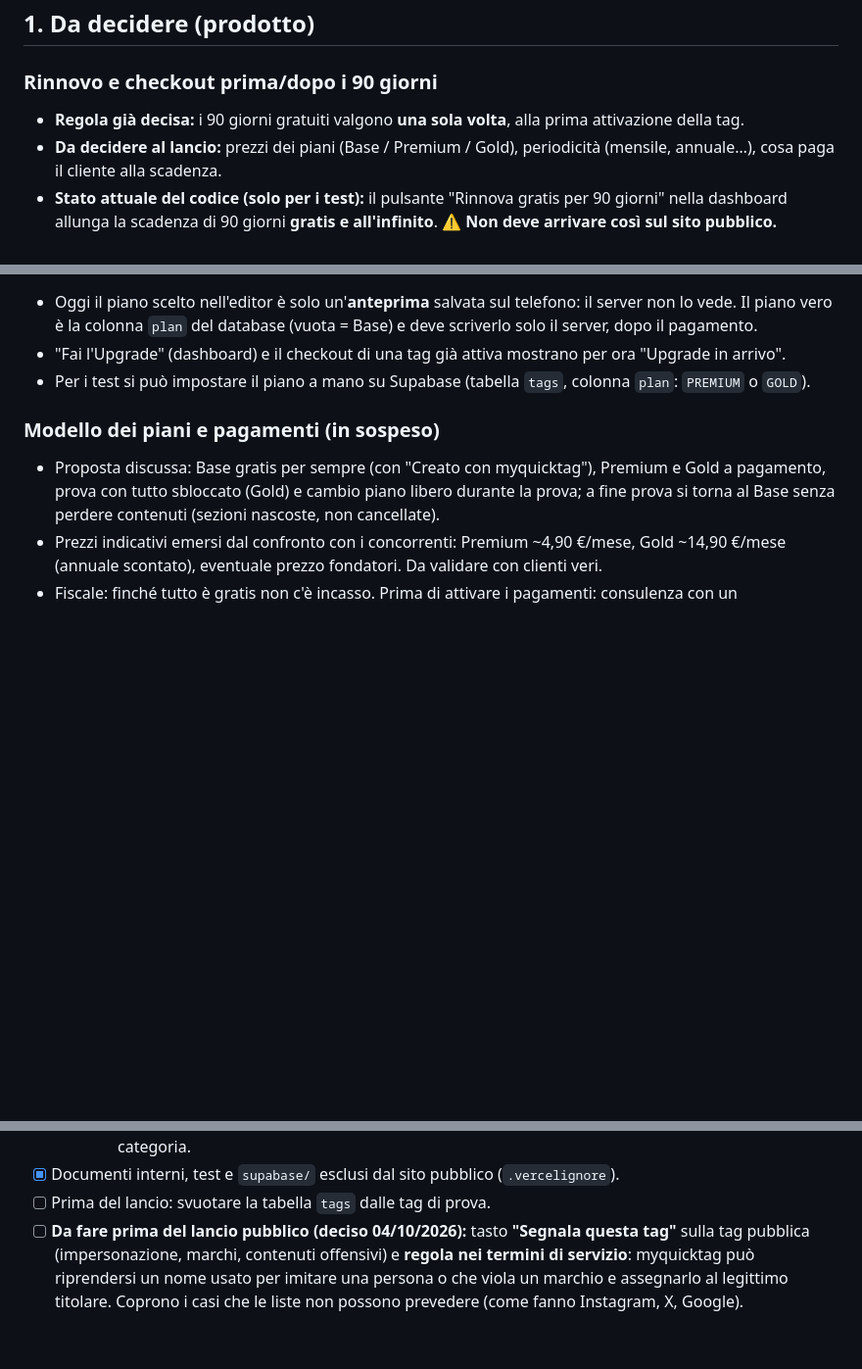
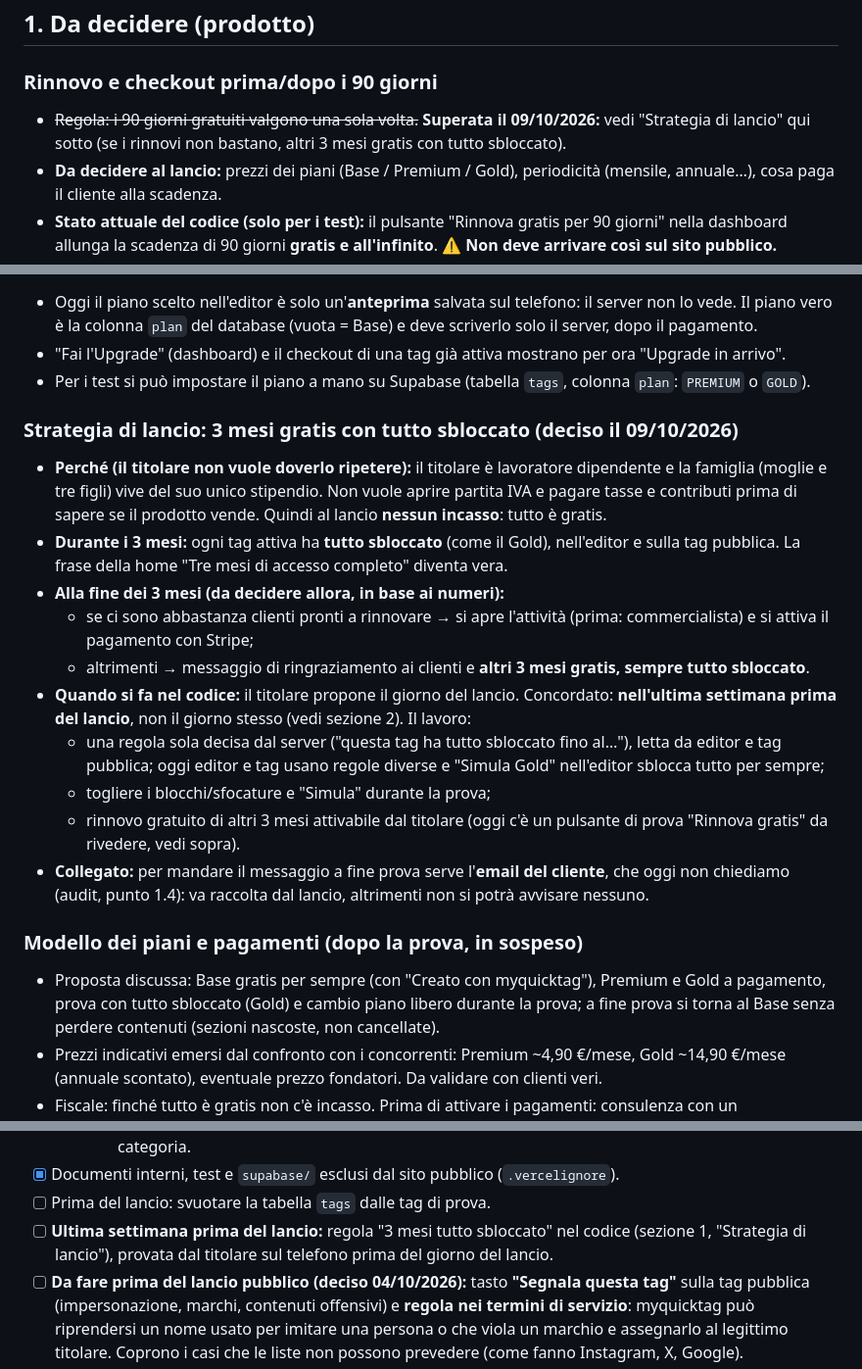
Before and after one commit to gigiceva-code/myquicktag, a Markdown page: PRE-LANCIO.md, 3 parts joined by grey strips. Shown at 98% size. Drawn GitHub-style; blank space fills up the shorter version.

Commit message:
PRE-LANCIO: strategia di lancio (3 mesi gratis con tutto sbloccato) e motivi
Co-Authored-By: Claude Opus 5.5 <noreply@anthropic.com>
Claude-Session: https://claude.ai/code/session_01W9u6J2ztqZvGEbxHhkEsTb

```diff
--- a/PRE-LANCIO.md
+++ b/PRE-LANCIO.md
@@ -9,7 +9,8 @@ Per il contesto di lavoro (come lavorare, dove sta cosa, test) vedi `PASSAGGIO-C
 ## 1. Da decidere (prodotto)
 
 ### Rinnovo e checkout prima/dopo i 90 giorni
-- **Regola già decisa:** i 90 giorni gratuiti valgono **una sola volta**, alla prima attivazione della tag.
+- ~~Regola: i 90 giorni gratuiti valgono una sola volta.~~ **Superata il 09/10/2026:** vedi "Strategia di lancio"
+  qui sotto (se i rinnovi non bastano, altri 3 mesi gratis con tutto sbloccato).
 - **Da decidere al lancio:** prezzi dei piani (Base / Premium / Gold), periodicità (mensile, annuale…), cosa paga il cliente alla scadenza.
 - **Stato attuale del codice (solo per i test):** il pulsante "Rinnova gratis per 90 giorni" nella dashboard allunga la scadenza di 90 giorni **gratis e all'infinito**. ⚠️ **Non deve arrivare così sul sito pubblico.**
 - Dove si cambia:
@@ -25,7 +26,27 @@ Per il contesto di lavoro (come lavorare, dove sta cosa, test) vedi `PASSAGGIO-C
 - "Fai l'Upgrade" (dashboard) e il checkout di una tag già attiva mostrano per ora "Upgrade in arrivo".
 - Per i test si può impostare il piano a mano su Supabase (tabella `tags`, colonna `plan`: `PREMIUM` o `GOLD`).
 
-### Modello dei piani e pagamenti (in sospeso)
+### Strategia di lancio: 3 mesi gratis con tutto sbloccato (deciso il 09/10/2026)
+- **Perché (il titolare non vuole doverlo ripetere):** il titolare è lavoratore dipendente e la famiglia
+  (moglie e tre figli) vive del suo unico stipendio. Non vuole aprire partita IVA e pagare tasse e
+  contributi prima di sapere se il prodotto vende. Quindi al lancio **nessun incasso**: tutto è gratis.
+- **Durante i 3 mesi:** ogni tag attiva ha **tutto sbloccato** (come il Gold), nell'editor e sulla tag
+  pubblica. La frase della home "Tre mesi di accesso completo" diventa vera.
+- **Alla fine dei 3 mesi (da decidere allora, in base ai numeri):**
+  - se ci sono abbastanza clienti pronti a rinnovare → si apre l'attività (prima: commercialista) e si
+    attiva il pagamento con Stripe;
+  - altrimenti → messaggio di ringraziamento ai clienti e **altri 3 mesi gratis, sempre tutto sbloccato**.
+- **Quando si fa nel codice:** il titolare propone il giorno del lancio. Concordato: **nell'ultima
+  settimana prima del lancio**, non il giorno stesso (vedi sezione 2). Il lavoro:
+  - una regola sola decisa dal server ("questa tag ha tutto sbloccato fino al…"), letta da editor e
+    tag pubblica; oggi editor e tag usano regole diverse e "Simula Gold" nell'editor sblocca tutto per sempre;
+  - togliere i blocchi/sfocature e "Simula" durante la prova;
+  - rinnovo gratuito di altri 3 mesi attivabile dal titolare (oggi c'è un pulsante di prova "Rinnova
+    gratis" da rivedere, vedi sopra).
+- **Collegato:** per mandare il messaggio a fine prova serve l'**email del cliente**, che oggi non chiediamo
+  (audit, punto 1.4): va raccolta dal lancio, altrimenti non si potrà avvisare nessuno.
+
+### Modello dei piani e pagamenti (dopo la prova, in sospeso)
 - Proposta discussa: Base gratis per sempre (con "Creato con myquicktag"), Premium e Gold a pagamento,
   prova con tutto sbloccato (Gold) e cambio piano libero durante la prova; a fine prova si torna al Base
   senza perdere contenuti (sezioni nascoste, non cancellate).
@@ -67,6 +88,8 @@ Per il contesto di lavoro (come lavorare, dove sta cosa, test) vedi `PASSAGGIO-C
     - Futuro: codice di sblocco per le assegnazioni manuali; eventuale tipo "segnala"; liste ampliate per categoria.
 - [x] Documenti interni, test e `supabase/` esclusi dal sito pubblico (`.vercelignore`).
 - [ ] Prima del lancio: svuotare la tabella `tags` dalle tag di prova.
+- [ ] **Ultima settimana prima del lancio:** regola "3 mesi tutto sbloccato" nel codice (sezione 1,
+  "Strategia di lancio"), provata dal titolare sul telefono prima del giorno del lancio.
 - [ ] **Da fare prima del lancio pubblico (deciso 04/10/2026):** tasto **"Segnala questa tag"** sulla tag pubblica (impersonazione, marchi, contenuti offensivi) e **regola nei termini di servizio**: myquicktag può riprendersi un nome usato per imitare una persona o che viola un marchio e assegnarlo al legittimo titolare. Coprono i casi che le liste non possono prevedere (come fanno Instagram, X, Google).
 - [ ] Ancora aperti (minori): cambiare password non fa uscire gli altri dispositivi; visite e click delle statistiche non hanno limiti (si possono gonfiare); attivazione senza pagamento finché non c'è Stripe; funzioni server a 11 su 12 del piano gratuito di Vercel.
 
```
Also changed, not shown: AUDIT-UI-UX-MARKETING.md (+4 -4 lines).
